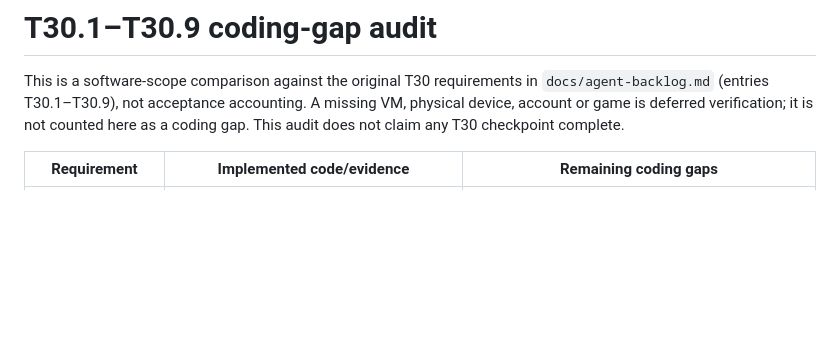
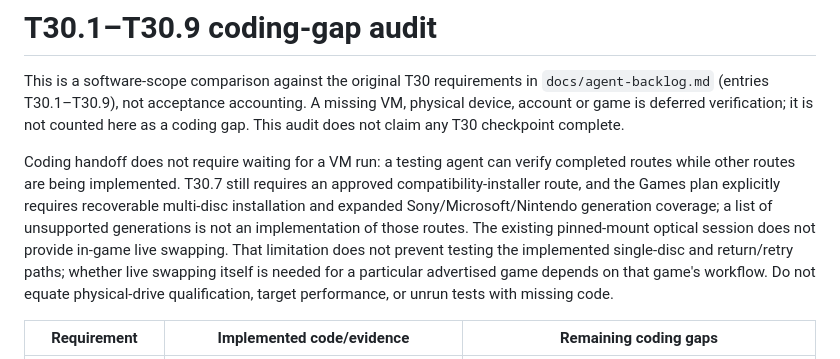
Before and after one commit to ktetch7707/Isolde, a Markdown page: docs/games-page/t30-coding-gap-audit.md, the part around the change. Rendered like a GitHub page; blank space fills up the shorter version.

Commit message:
T30: clarify testing handoff and outstanding scope
Co-authored-by: Copilot <223556219+Copilot@users.noreply.github.com>

```diff
--- a/docs/games-page/t30-coding-gap-audit.md
+++ b/docs/games-page/t30-coding-gap-audit.md
@@ -1,6 +1,8 @@
 # T30.1–T30.9 coding-gap audit
 
 This is a software-scope comparison against the original T30 requirements in `docs/agent-backlog.md` (entries T30.1–T30.9), not acceptance accounting. A missing VM, physical device, account or game is deferred verification; it is not counted here as a coding gap. This audit does not claim any T30 checkpoint complete.
+
+Coding handoff does not require waiting for a VM run: a testing agent can verify completed routes while other routes are being implemented. T30.7 still requires an approved compatibility-installer route, and the Games plan explicitly requires recoverable multi-disc installation and expanded Sony/Microsoft/Nintendo generation coverage; a list of unsupported generations is not an implementation of those routes. The existing pinned-mount optical session does not provide in-game live swapping. That limitation does not prevent testing the implemented single-disc and return/retry paths; whether live swapping itself is needed for a particular advertised game depends on that game's workflow. Do not equate physical-drive qualification, target performance, or unrun tests with missing code.
 
 | Requirement | Implemented code/evidence | Remaining coding gaps |
 | --- | --- | --- |
```
